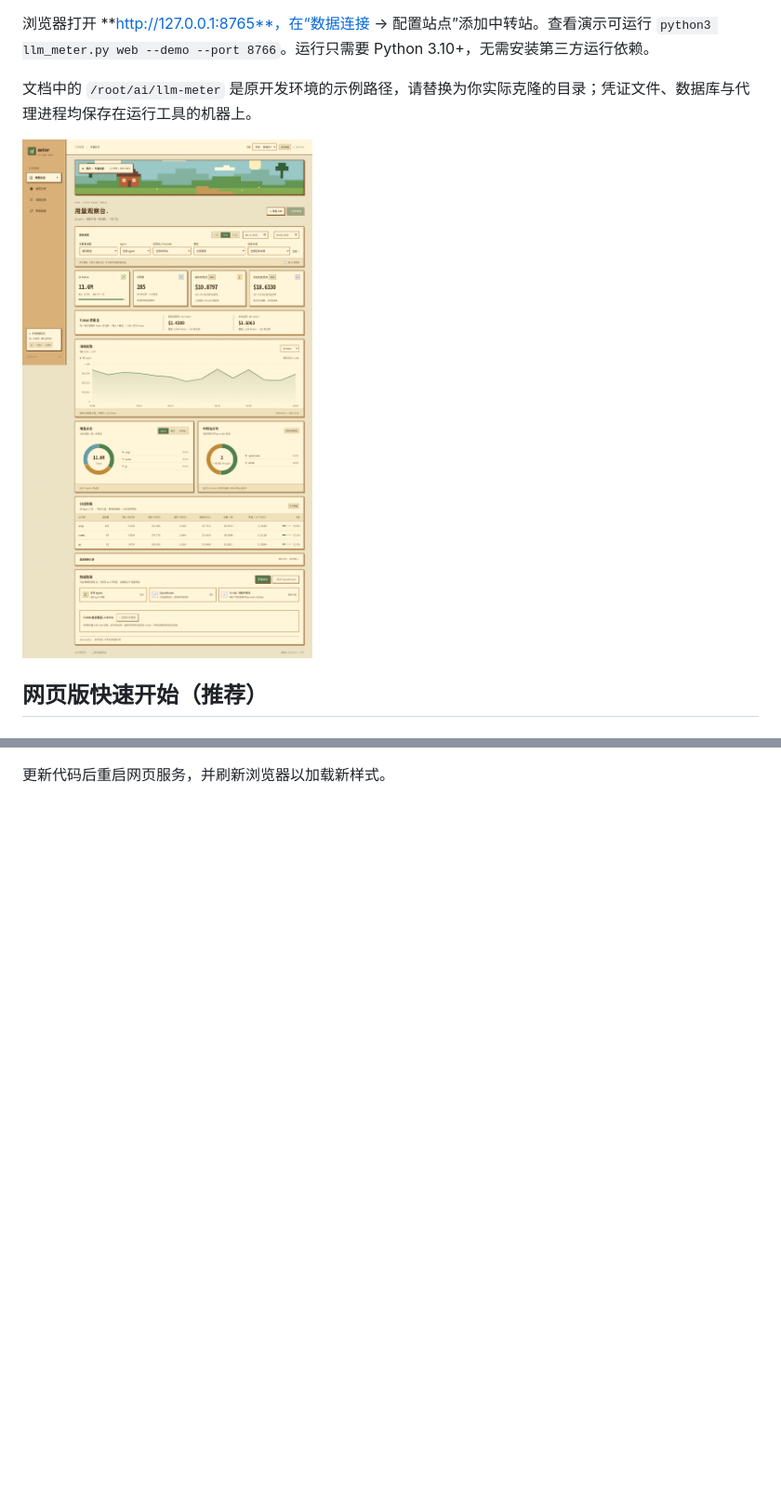
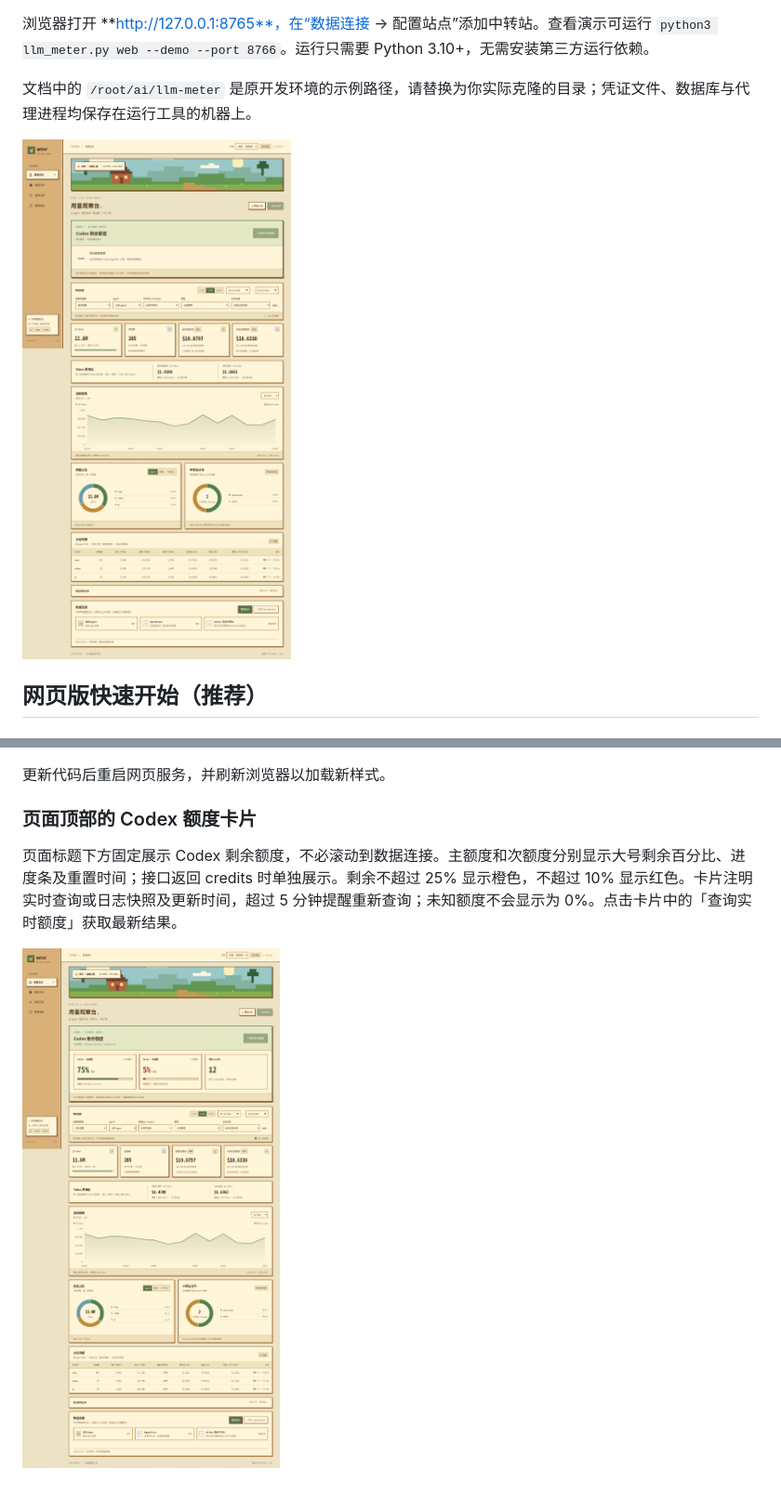
Before and after one commit to anlen123/llm-meter, a Markdown page: README.md, 2 parts joined by grey strips. Shown: that part at 93% size. Drawn GitHub-style; pictures changed too: preview-desktop.png, preview-quota.png (added); blank space fills up the shorter version.

Commit message:
feat: highlight Codex remaining quotas at the top of dashboard

```diff
--- a/README.md
+++ b/README.md
@@ -894,3 +894,10 @@ python3 llm_meter.py web --codex-home /path/to/codex-home
 ![雪山像素主题](preview-summit.png)
 
 更新代码后重启网页服务，并刷新浏览器以加载新样式。
+
+
+### 页面顶部的 Codex 额度卡片
+
+页面标题下方固定展示 Codex 剩余额度，不必滚动到数据连接。主额度和次额度分别显示大号剩余百分比、进度条及重置时间；接口返回 credits 时单独展示。剩余不超过 25% 显示橙色，不超过 10% 显示红色。卡片注明实时查询或日志快照及更新时间，超过 5 分钟提醒重新查询；未知额度不会显示为 0%。点击卡片中的「查询实时额度」获取最新结果。
+
+![Codex 额度卡片（示例数据）](preview-quota.png)
```
Also changed, not shown: preview-mobile.png, preview-settings.png, preview-summit.png, 3 other files.
